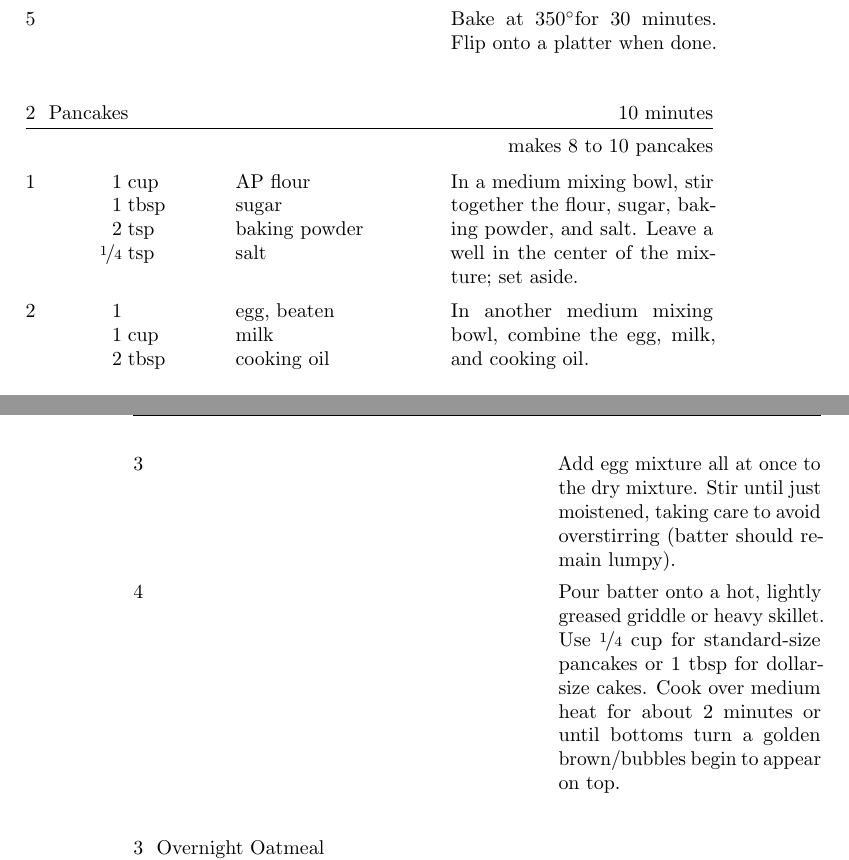
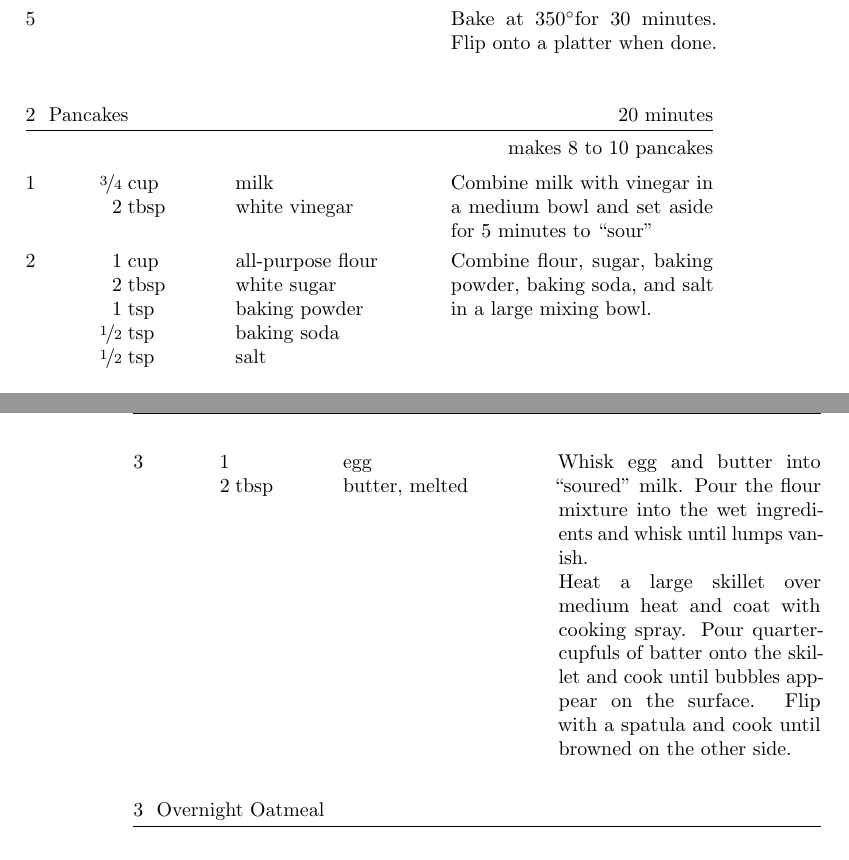
Before and after one commit to cglosser/Cookbook, a LaTeX thesis (cookbook.tex, which reads recipes/pancakes.tex): two parts of pages 3 and 4 of 20, joined at a grey line, cut so that both start at the same text. Compiled offline with pdfLaTeX.

Commit message:
Better pancake recipe

```diff
--- a/recipes/pancakes.tex
+++ b/recipes/pancakes.tex
@@ -1,21 +1,16 @@
-\begin{recipe}{Pancakes}{10 minutes}{makes 8 to 10 pancakes}
-\ing[1]{cup}{AP flour}
-\ing[1]{tbsp}{sugar}
-\ing[2]{tsp}{baking powder}
-\ing[\fr14]{tsp}{salt}
-In a medium mixing bowl, stir together the flour, sugar, baking powder, and
-salt. Leave a well in the center of the mixture; set aside.
-\ing[1]{}{egg, beaten}
-\ing[1]{cup}{milk}
-\ing[2]{tbsp}{cooking oil}
-In another medium mixing bowl, combine the egg, milk, and cooking oil.\newstep
+\begin{recipe}{Pancakes}{20 minutes}{makes 8 to 10 pancakes}
+  \ing[\fr34]{cup}{milk}
+  \ing[2]{tbsp}{white vinegar}
+  Combine milk with vinegar in a medium bowl and set aside for 5 minutes to ``sour''
+  \ing[1]{cup}{all-purpose flour}
+  \ing[2]{tbsp}{white sugar}
+  \ing[1]{tsp}{baking powder}
+  \ing[\fr12]{tsp}{baking soda}
+  \ing[\fr12]{tsp}{salt}
+  Combine flour, sugar, baking powder, baking soda, and salt in a large mixing bowl.
+  \ing[1]{}{egg}
+  \ing[2]{tbsp}{butter, melted}
+  Whisk egg and butter into ``soured'' milk. Pour the flour mixture into the wet ingredients and whisk until lumps vanish.
 
-Add egg mixture all at once to the dry mixture. Stir until just moistened,
-taking care to avoid overstirring (batter should remain lumpy).\newstep
-
-Pour batter onto a hot, lightly greased griddle or heavy skillet. Use \fr14 cup
-for standard-size pancakes or 1 tbsp for dollar-size cakes. Cook over medium
-heat for about 2 minutes or until bottoms turn a golden brown/bubbles begin to
-appear on top.
-
+  Heat a large skillet over medium heat and coat with cooking spray. Pour quarter-cupfuls of batter onto the skillet and cook until bubbles apppear on the surface. Flip with a spatula and cook until browned on the other side.
 \end{recipe}
```
Also changed, not shown: recipes/scotch_pancakes.tex (added, +21 -0 lines).
